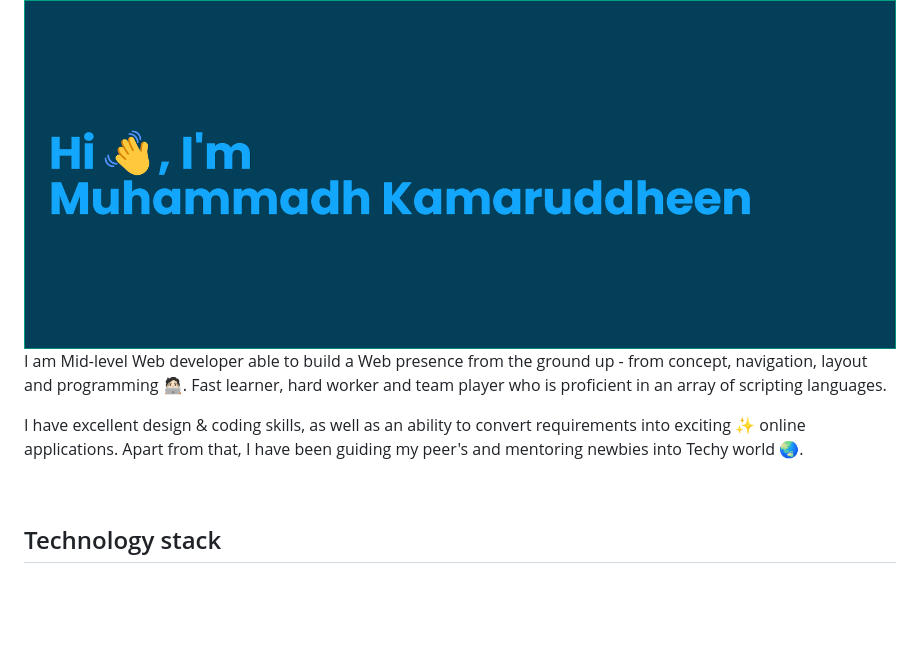
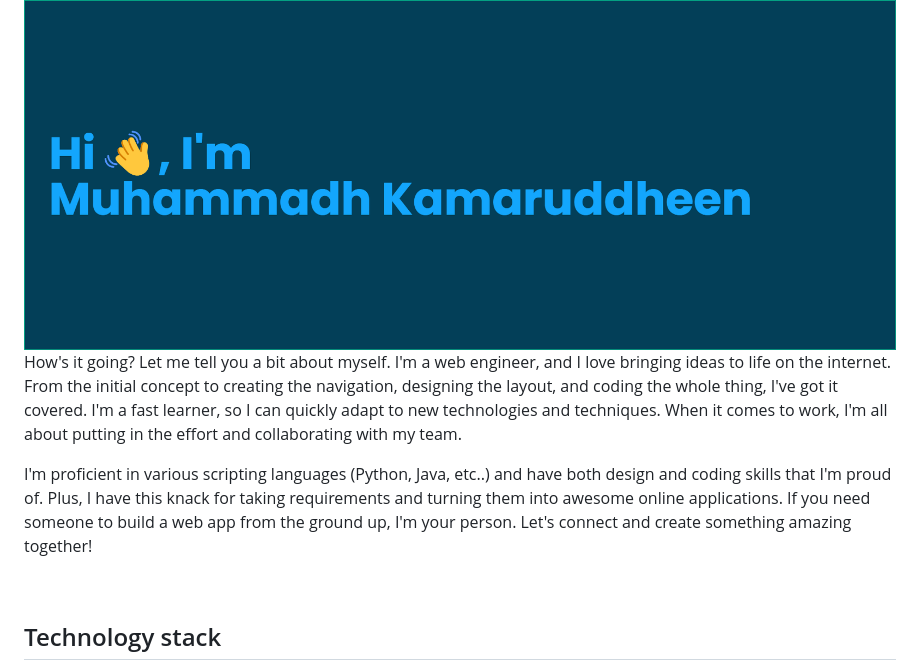
Before and after one commit to Kamaruddheen/Kamaruddheen, a Markdown page: README.md, the part around the change printed below. Drawn GitHub-style; blank space fills up the shorter version.

Commit message:
Updated Introduction section & links

```diff
--- a/README.md
+++ b/README.md
@@ -2,9 +2,9 @@
 
 <br/>
 
-I am Mid-level Web developer able to build a Web presence from the ground up - from concept, navigation, layout and programming 🧑🏻‍💻. Fast learner, hard worker and team player who is proficient in an array of scripting languages.
+How's it going? Let me tell you a bit about myself. I'm a web engineer, and I love bringing ideas to life on the internet. From the initial concept to creating the navigation, designing the layout, and coding the whole thing, I've got it covered. I'm a fast learner, so I can quickly adapt to new technologies and techniques. When it comes to work, I'm all about putting in the effort and collaborating with my team.
 
-I have excellent design & coding skills, as well as an ability to convert requirements into exciting ✨ online applications. Apart from that, I have been guiding my peer's and mentoring newbies into Techy world 🌏.
+I'm proficient in various scripting languages (Python, Java, etc..) and have both design and coding skills that I'm proud of. Plus, I have this knack for taking requirements and turning them into awesome online applications. If you need someone to build a web app from the ground up, I'm your person. Let's connect and create something amazing together!
 
 <br/>
 
```
Also changed, not shown: other parts of README.md (+1 -1 lines).
